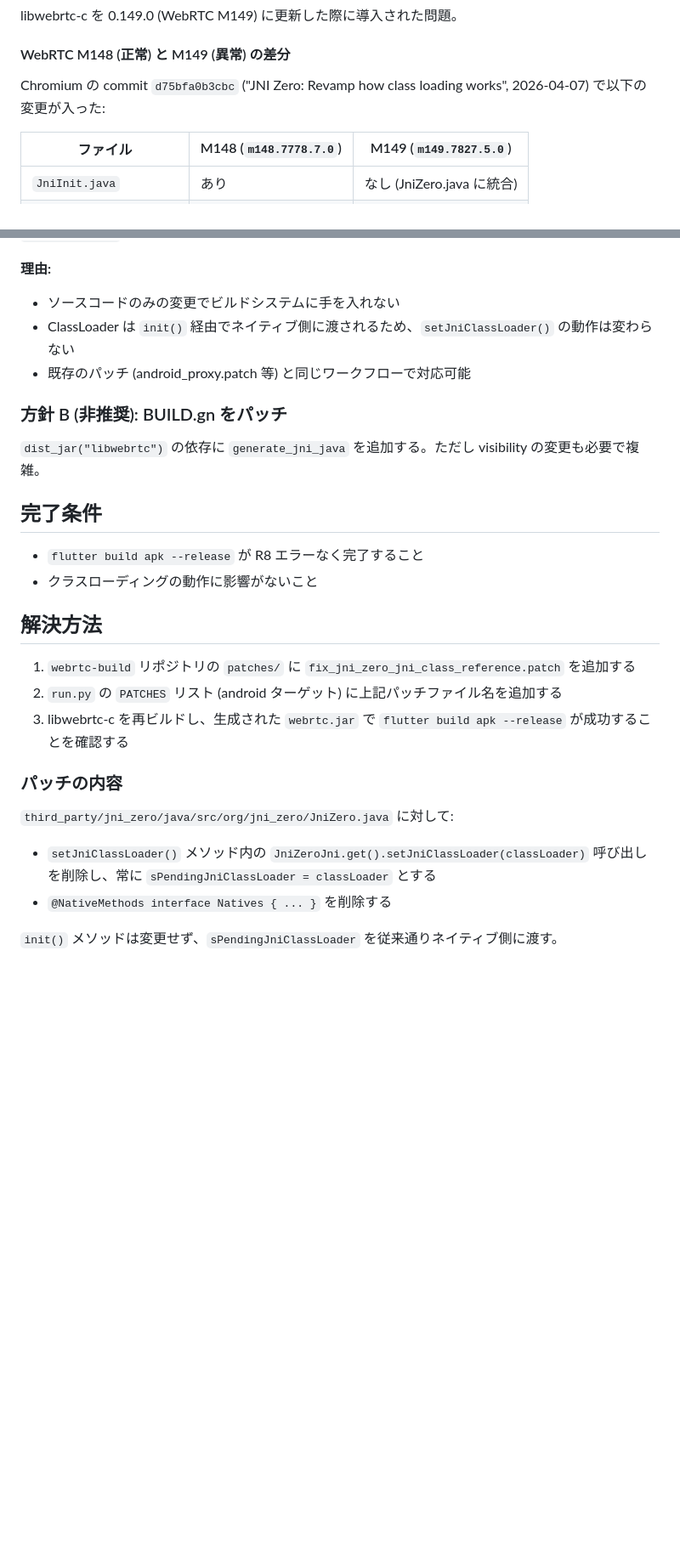
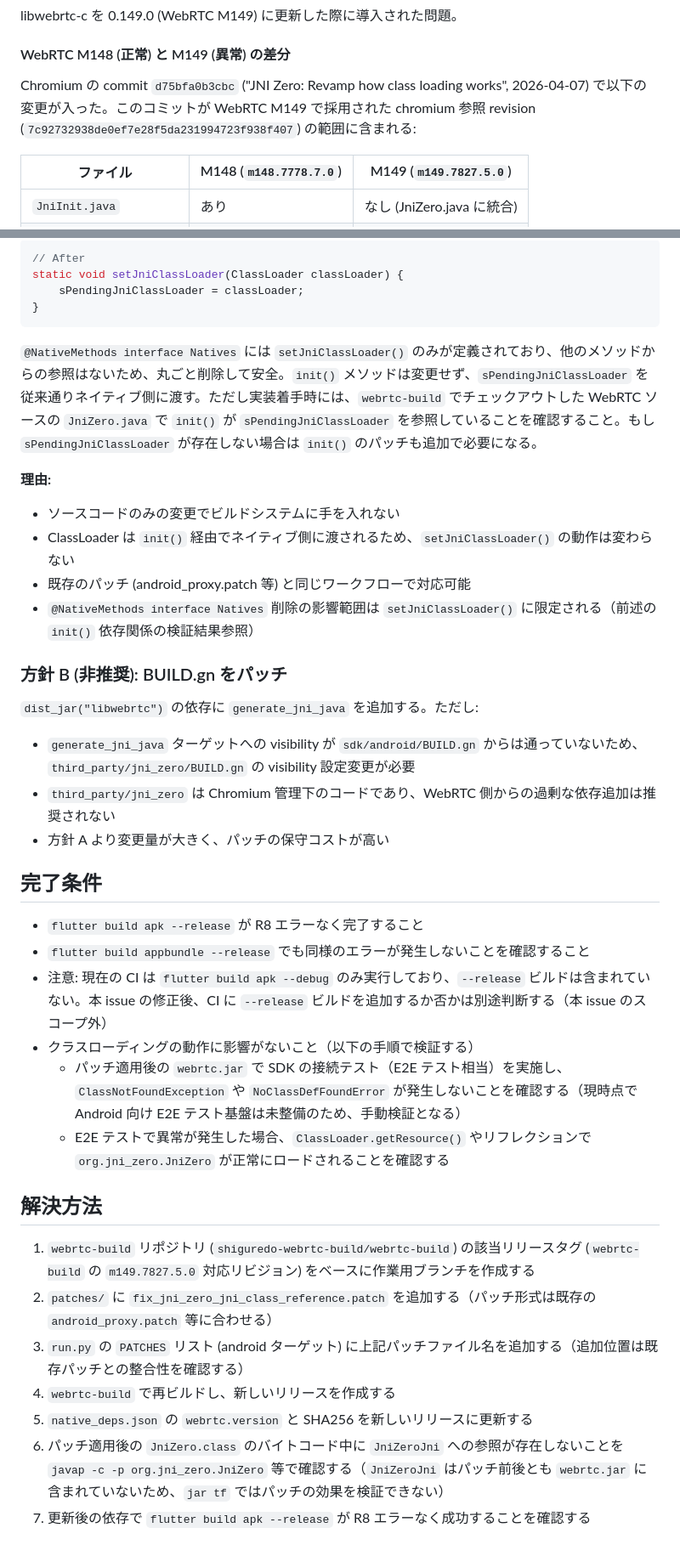
Before and after one commit to shiguredo/sora-flutter-sdk, a Markdown page: issues/0040-fix-webrtc-jar-missing-jnizeronji-class.md, 2 parts joined by grey strips. Shown at 85% size. Drawn GitHub-style; blank space fills up the shorter version.

Commit message:
0040 webrtc.jar に JniZeroJni クラスが欠落している問題の修正

````diff
--- a/issues/0040-fix-webrtc-jar-missing-jnizeronji-class.md
+++ b/issues/0040-fix-webrtc-jar-missing-jnizeronji-class.md
@@ -27,7 +32,7 @@ libwebrtc-c を 0.149.0 (WebRTC M149) に更新した際に導入された問題
 
 #### WebRTC M148 (正常) と M149 (異常) の差分
 
-Chromium の commit `d75bfa0b3cbc` ("JNI Zero: Revamp how class loading works", 2026-04-07) で以下の変更が入った:
+Chromium の commit `d75bfa0b3cbc` ("JNI Zero: Revamp how class loading works", 2026-04-07) で以下の変更が入った。このコミットが WebRTC M149 で採用された chromium 参照 revision (`7c92732938de0ef7e28f5da231994723f938f407`) の範囲に含まれる:
 
 | ファイル | M148 (`m148.7778.7.0`) | M149 (`m149.7827.5.0`) |
 |---------|-----------------------|-----------------------|
@@ -69,28 +107,40 @@ webrtc-build リポジトリのパッチワークフローに従い、パッチ
+```java
+// After
+static void setJniClassLoader(ClassLoader classLoader) {
+    sPendingJniClassLoader = classLoader;
+}
+```
+
+`@NativeMethods interface Natives` には `setJniClassLoader()` のみが定義されており、他のメソッドからの参照はないため、丸ごと削除して安全。`init()` メソッドは変更せず、`sPendingJniClassLoader` を従来通りネイティブ側に渡す。ただし実装着手時には、`webrtc-build` でチェックアウトした WebRTC ソースの `JniZero.java` で `init()` が `sPendingJniClassLoader` を参照していることを確認すること。もし `sPendingJniClassLoader` が存在しない場合は `init()` のパッチも追加で必要になる。
+
 **理由:**
 - ソースコードのみの変更でビルドシステムに手を入れない
 - ClassLoader は `init()` 経由でネイティブ側に渡されるため、`setJniClassLoader()` の動作は変わらない
 - 既存のパッチ (android_proxy.patch 等) と同じワークフローで対応可能
+- `@NativeMethods interface Natives` 削除の影響範囲は `setJniClassLoader()` に限定される（前述の `init()` 依存関係の検証結果参照）
 
 ### 方針 B (非推奨): BUILD.gn をパッチ
 
-`dist_jar("libwebrtc")` の依存に `generate_jni_java` を追加する。ただし visibility の変更も必要で複雑。
+`dist_jar("libwebrtc")` の依存に `generate_jni_java` を追加する。ただし:
+- `generate_jni_java` ターゲットへの visibility が `sdk/android/BUILD.gn` からは通っていないため、`third_party/jni_zero/BUILD.gn` の visibility 設定変更が必要
+- `third_party/jni_zero` は Chromium 管理下のコードであり、WebRTC 側からの過剰な依存追加は推奨されない
+- 方針 A より変更量が大きく、パッチの保守コストが高い
 
 ## 完了条件
 
 - `flutter build apk --release` が R8 エラーなく完了すること
-- クラスローディングの動作に影響がないこと
+- `flutter build appbundle --release` でも同様のエラーが発生しないことを確認すること
+- 注意: 現在の CI は `flutter build apk --debug` のみ実行しており、`--release` ビルドは含まれていない。本 issue の修正後、CI に `--release` ビルドを追加するか否かは別途判断する（本 issue のスコープ外）
+- クラスローディングの動作に影響がないこと（以下の手順で検証する）
+  - パッチ適用後の `webrtc.jar` で SDK の接続テスト（E2E テスト相当）を実施し、`ClassNotFoundException` や `NoClassDefFoundError` が発生しないことを確認する（現時点で Android 向け E2E テスト基盤は未整備のため、手動検証となる）
+  - E2E テストで異常が発生した場合、`ClassLoader.getResource()` やリフレクションで `org.jni_zero.JniZero` が正常にロードされることを確認する
 
 ## 解決方法
 
-1. `webrtc-build` リポジトリの `patches/` に `fix_jni_zero_jni_class_reference.patch` を追加する
-2. `run.py` の `PATCHES` リスト (android ターゲット) に上記パッチファイル名を追加する
-3. libwebrtc-c を再ビルドし、生成された `webrtc.jar` で `flutter build apk --release` が成功することを確認する
-
-### パッチの内容
-
-`third_party/jni_zero/java/src/org/jni_zero/JniZero.java` に対して:
-
-- `setJniClassLoader()` メソッド内の `JniZeroJni.get().setJniClassLoader(classLoader)` 呼び出しを削除し、常に `sPendingJniClassLoader = classLoader` とする
-- `@NativeMethods interface Natives { ... }` を削除する
-
-`init()` メソッドは変更せず、`sPendingJniClassLoader` を従来通りネイティブ側に渡す。
+1. `webrtc-build` リポジトリ (`shiguredo-webrtc-build/webrtc-build`) の該当リリースタグ (`webrtc-build` の `m149.7827.5.0` 対応リビジョン) をベースに作業用ブランチを作成する
+2. `patches/` に `fix_jni_zero_jni_class_reference.patch` を追加する（パッチ形式は既存の `android_proxy.patch` 等に合わせる）
+3. `run.py` の `PATCHES` リスト (android ターゲット) に上記パッチファイル名を追加する（追加位置は既存パッチとの整合性を確認する）
+4. `webrtc-build` で再ビルドし、新しいリリースを作成する
+5. `native_deps.json` の `webrtc.version` と SHA256 を新しいリリースに更新する
+6. パッチ適用後の `JniZero.class` のバイトコード中に `JniZeroJni` への参照が存在しないことを `javap -c -p org.jni_zero.JniZero` 等で確認する（`JniZeroJni` はパッチ前後とも `webrtc.jar` に含まれていないため、`jar tf` ではパッチの効果を検証できない）
+7. 更新後の依存で `flutter build apk --release` が R8 エラーなく成功することを確認する
````
Also changed, not shown: other parts of issues/0040-fix-webrtc-jar-missing-jnizeronji-class.md (+40 -2 lines).
